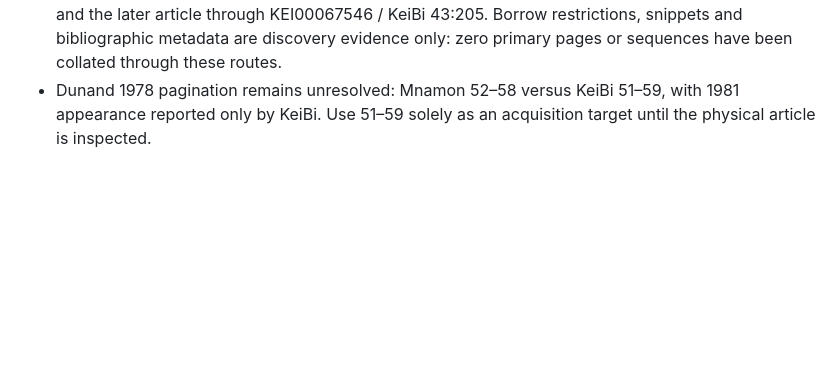
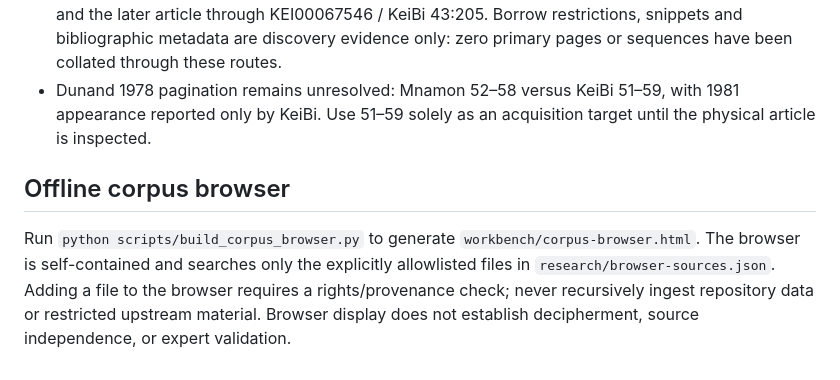
Before and after one commit to hawkinsnick/Byblos-syllabary, a Markdown page: ai-skill/SKILL.md, the part around the change. GitHub-like rendering; blank space fills up the shorter version.

Commit message:
Document standard offline corpus browser

```diff
--- a/ai-skill/SKILL.md
+++ b/ai-skill/SKILL.md
@@ -43,3 +43,7 @@ Read `docs/SOURCE-RECONCILIATION.md` and the indexed source-reconciliation artif
 - The counting-unit ledger keeps 14 publication labels, 18 surfaces, 126 line targets, BYB-G's 6/5 reported/certainly-textual columns, zero verified sequences and an unknown physical-monument count as separate denominators.
 - Exact catalogue routes identify the 1945 edition through OL6188790M / bybliagrammatado0000duna / LCCN 55042246 / OCLC 1191221 / Google Books RnYtAAAAMAAJ, and the later article through KEI00067546 / KeiBi 43:205. Borrow restrictions, snippets and bibliographic metadata are discovery evidence only: zero primary pages or sequences have been collated through these routes.
 - Dunand 1978 pagination remains unresolved: Mnamon 52–58 versus KeiBi 51–59, with 1981 appearance reported only by KeiBi. Use 51–59 solely as an acquisition target until the physical article is inspected.
+
+
+## Offline corpus browser
+Run `python scripts/build_corpus_browser.py` to generate `workbench/corpus-browser.html`. The browser is self-contained and searches only the explicitly allowlisted files in `research/browser-sources.json`. Adding a file to the browser requires a rights/provenance check; never recursively ingest repository data or restricted upstream material. Browser display does not establish decipherment, source independence, or expert validation.
```
